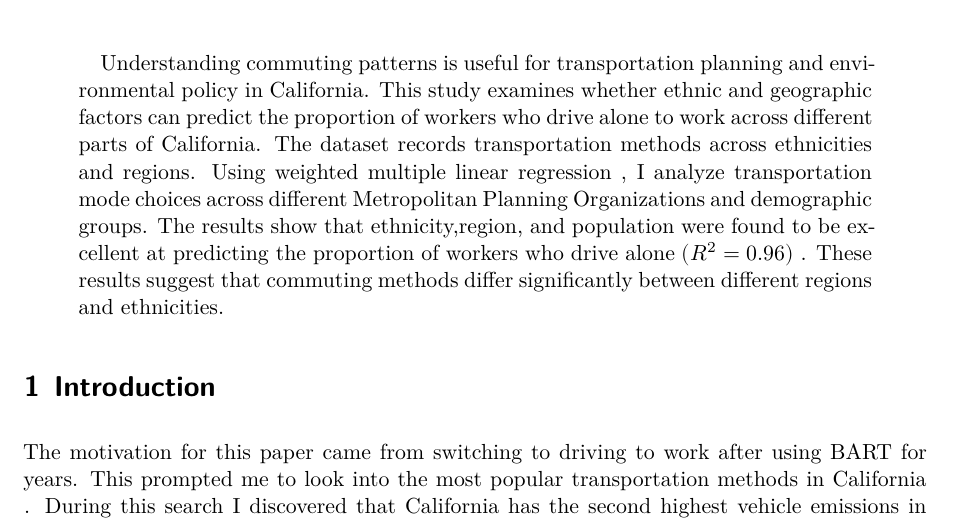
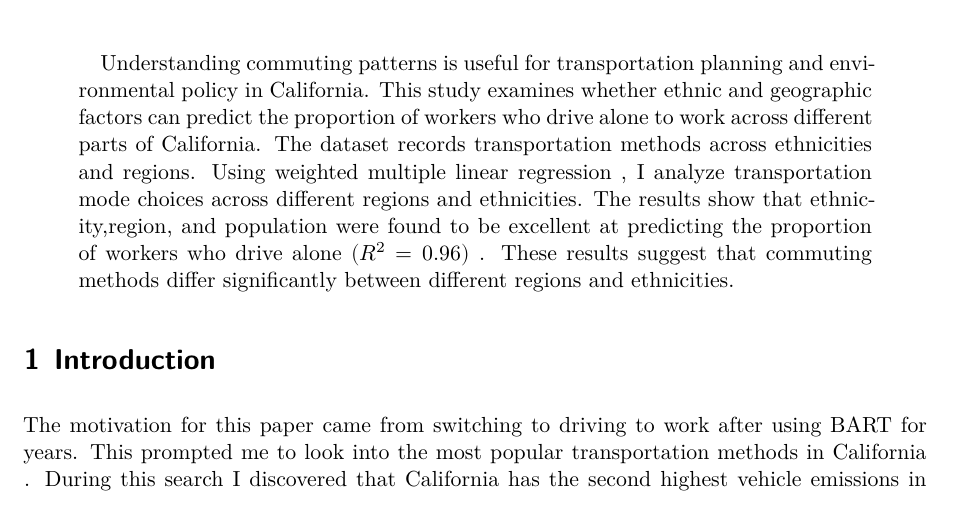
Before and after one commit to tycebot/california-solo-driving-study, a Quarto document (paper2.qmd): part of page 1 of 5, cut so that both start at the same text. Rendered offline with R 4.5, knitr and Pandoc in place of Quarto, then LaTeX, with nearby package versions; some code elsewhere in the file could not run offline.

Commit message:
Improved wording of the abstract

```diff
--- a/paper2.qmd
+++ b/paper2.qmd
@@ -4,7 +4,7 @@ author: "Terrell Enoru"
 thanks: "Project repository available at: https://github.com/tycebot/california-solo-driving-study"
 date: today
 date-format: long
-abstract: "Understanding commuting patterns is useful for transportation planning and environmental policy in California. This study examines whether ethnic and geographic factors can predict the proportion of workers who drive alone to work across different parts of California. The dataset records transportation methods across ethnicities and regions.  Using weighted multiple linear regression , I analyze transportation mode choices across different Metropolitan Planning Organizations and demographic groups. The results show that ethnicity,region, and population were found to be excellent at predicting the proportion of workers who drive alone $(R^2 = 0.96)$  . These results suggest that commuting methods differ significantly between different regions and ethnicities."
+abstract: "Understanding commuting patterns is useful for transportation planning and environmental policy in California. This study examines whether ethnic and geographic factors can predict the proportion of workers who drive alone to work across different parts of California. The dataset records transportation methods across ethnicities and regions.  Using weighted multiple linear regression , I analyze transportation mode choices across different regions and ethnicities. The results show that ethnicity,region, and population were found to be excellent at predicting the proportion of workers who drive alone $(R^2 = 0.96)$  . These results suggest that commuting methods differ significantly between different regions and ethnicities."
 format: pdf
 bibliography: references.bib
 number-sections: true
```
